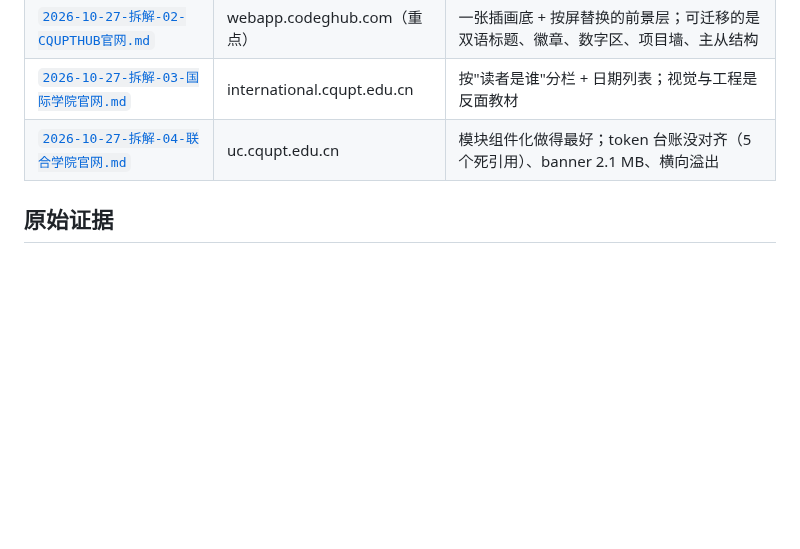
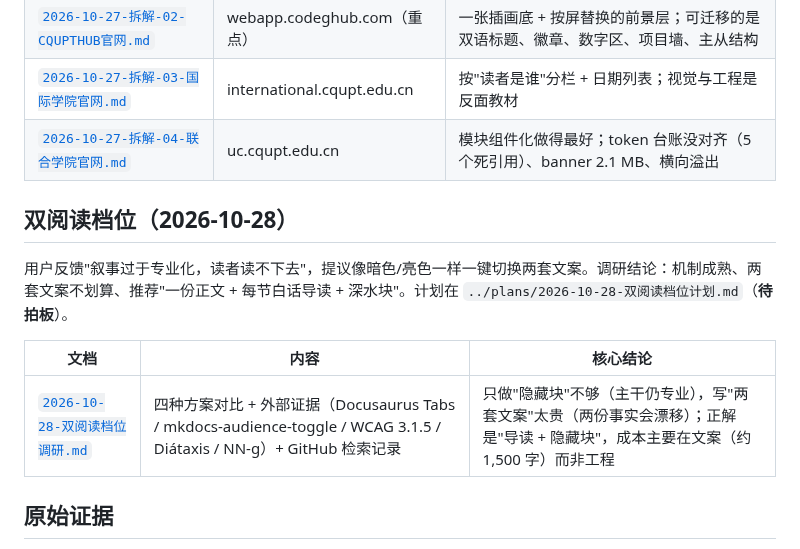
Before and after one commit to YHLLXY/pm-forge, a Markdown page: docs/research/_Index.md, the part around the change. Rendered like a GitHub page; blank space fills up the shorter version.

```diff
--- a/docs/research/_Index.md
+++ b/docs/research/_Index.md
@@ -48,6 +48,14 @@
 | [`2026-10-27-拆解-03-国际学院官网.md`](2026-10-27-%E6%8B%86%E8%A7%A3-03-%E5%9B%BD%E9%99%85%E5%AD%A6%E9%99%A2%E5%AE%98%E7%BD%91.md) | international.cqupt.edu.cn | 按"读者是谁"分栏 + 日期列表；视觉与工程是反面教材 |
 | [`2026-10-27-拆解-04-联合学院官网.md`](2026-10-27-%E6%8B%86%E8%A7%A3-04-%E8%81%94%E5%90%88%E5%AD%A6%E9%99%A2%E5%AE%98%E7%BD%91.md) | uc.cqupt.edu.cn | 模块组件化做得最好；token 台账没对齐（5 个死引用）、banner 2.1 MB、横向溢出 |
 
+## 双阅读档位（2026-10-28）
+
+用户反馈"叙事过于专业化，读者读不下去"，提议像暗色/亮色一样一键切换两套文案。调研结论：机制成熟、两套文案不划算、推荐"一份正文 + 每节白话导读 + 深水块"。计划在 `../plans/2026-10-28-双阅读档位计划.md`（**待拍板**）。
+
+| 文档 | 内容 | 核心结论 |
+|---|---|---|
+| [`2026-10-28-双阅读档位调研.md`](2026-10-28-%E5%8F%8C%E9%98%85%E8%AF%BB%E6%A1%A3%E4%BD%8D%E8%B0%83%E7%A0%94.md) | 四种方案对比 + 外部证据（Docusaurus Tabs / mkdocs-audience-toggle / WCAG 3.1.5 / Diátaxis / NN-g）+ GitHub 检索记录 | 只做"隐藏块"不够（主干仍专业），写"两套文案"太贵（两份事实会漂移）；正解是"导读 + 隐藏块"，成本主要在文案（约 1,500 字）而非工程 |
+
 ## 原始证据
 
 - `evidence/2026-10-27-外部站点拆解/` —— 四站拆解的**可复现采集脚本**（`probe.js` 注入的 DOM/样式探针、`shoot.mjs` 主采集、`navwalk.mjs` / `final.mjs` 逐屏翻页、`fetch-assets.mjs` 静态抓取）与原始输出 JSON（`probe-{fadian,codeghub,international,uc,ours}.json`、`summary.json`、`steps-codeghub.json`，合计 135 KB）
```
Also changed, not shown: docs/plans/2026-10-28-双阅读档位计划.md (added, +162 -0 lines), docs/research/2026-10-28-双阅读档位调研.md (added, +157 -0 lines).
